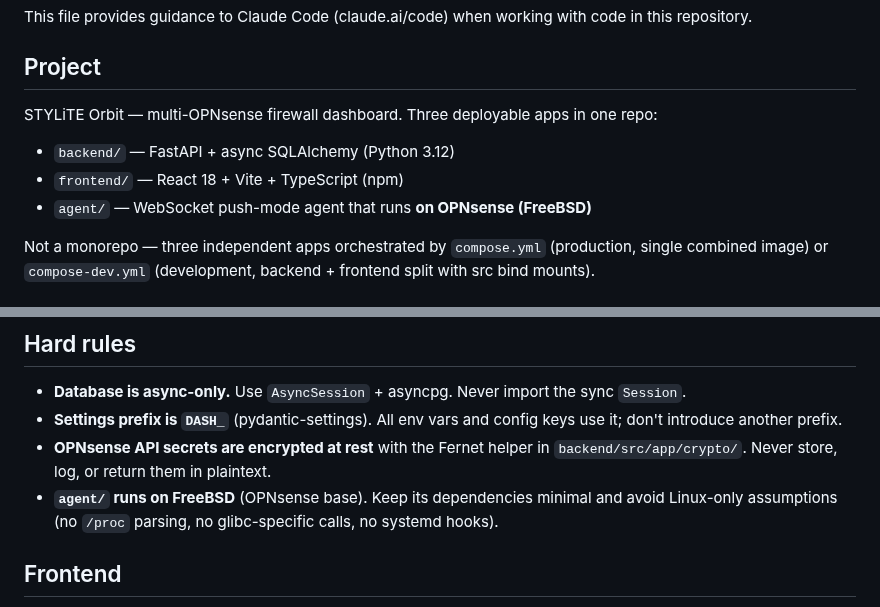
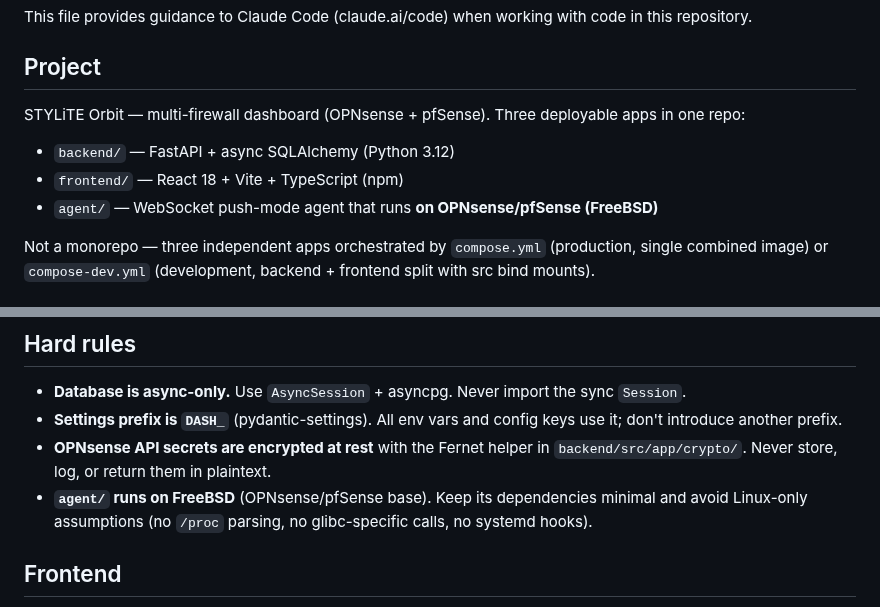
Before and after one commit to styliteag/dashboard, a Markdown page: CLAUDE.md, 2 parts joined by grey strips. GitHub-like rendering.

```diff
--- a/CLAUDE.md
+++ b/CLAUDE.md
@@ -4,11 +4,11 @@ This file provides guidance to Claude Code (claude.ai/code) when working with co
 
 ## Project
 
-STYLiTE Orbit — multi-OPNsense firewall dashboard. Three deployable apps in one repo:
+STYLiTE Orbit — multi-firewall dashboard (OPNsense + pfSense). Three deployable apps in one repo:
 
 - `backend/` — FastAPI + async SQLAlchemy (Python 3.12)
 - `frontend/` — React 18 + Vite + TypeScript (npm)
-- `agent/` — WebSocket push-mode agent that runs **on OPNsense (FreeBSD)**
+- `agent/` — WebSocket push-mode agent that runs **on OPNsense/pfSense (FreeBSD)**
 
 Not a monorepo — three independent apps orchestrated by `compose.yml` (production, single combined image) or `compose-dev.yml` (development, backend + frontend split with src bind mounts).
 
@@ -40,7 +40,7 @@ Migrations run automatically via `alembic upgrade head` in `docker/start.sh` (co
 - **Database is async-only.** Use `AsyncSession` + asyncpg. Never import the sync `Session`.
 - **Settings prefix is `DASH_`** (pydantic-settings). All env vars and config keys use it; don't introduce another prefix.
 - **OPNsense API secrets are encrypted at rest** with the Fernet helper in `backend/src/app/crypto/`. Never store, log, or return them in plaintext.
-- **`agent/` runs on FreeBSD** (OPNsense base). Keep its dependencies minimal and avoid Linux-only assumptions (no `/proc` parsing, no glibc-specific calls, no systemd hooks).
+- **`agent/` runs on FreeBSD** (OPNsense/pfSense base). Keep its dependencies minimal and avoid Linux-only assumptions (no `/proc` parsing, no glibc-specific calls, no systemd hooks).
 
 ## Frontend
 
```
Also changed, not shown: README.md (+2 -2 lines), docs/agent-architecture.md (+6 -6 lines).
